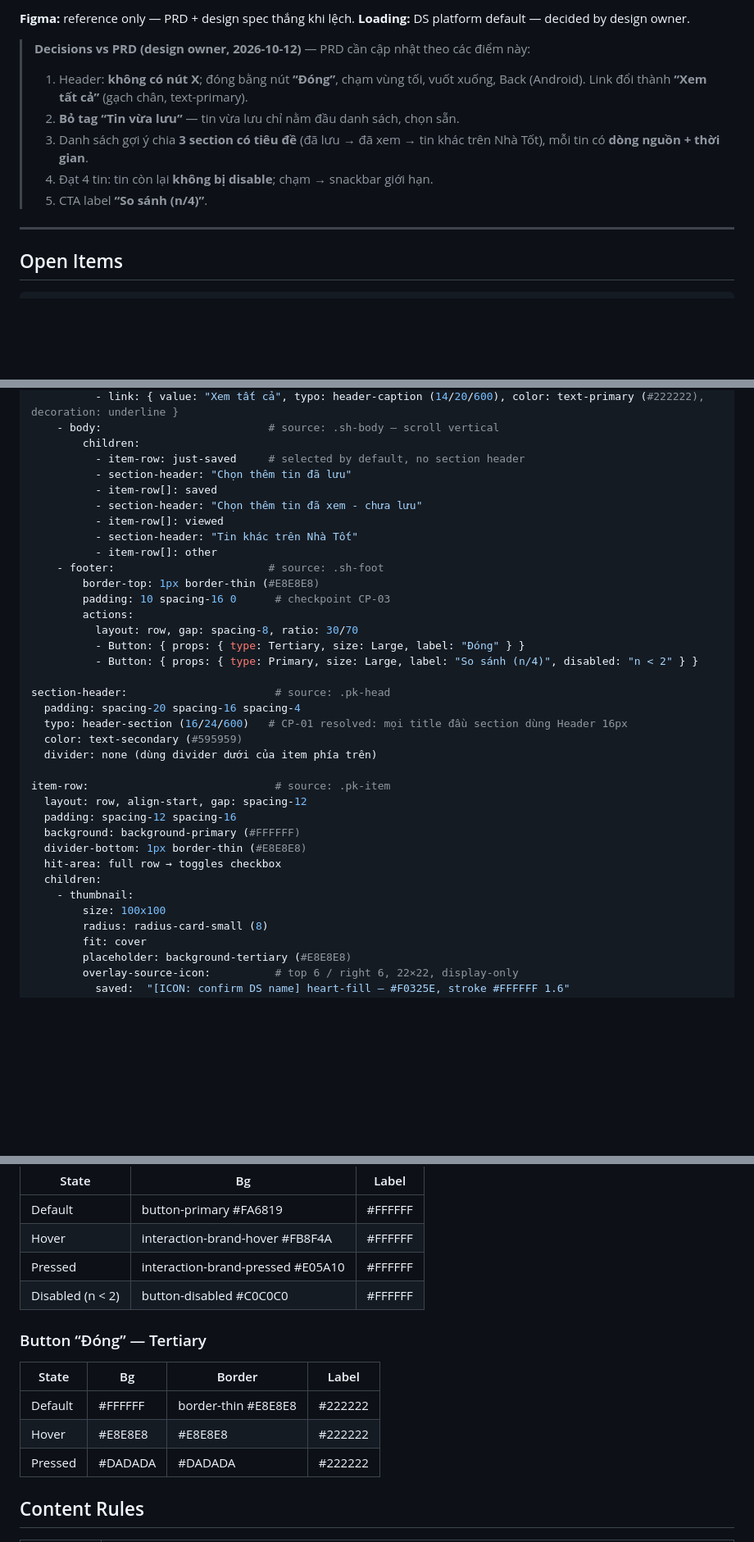
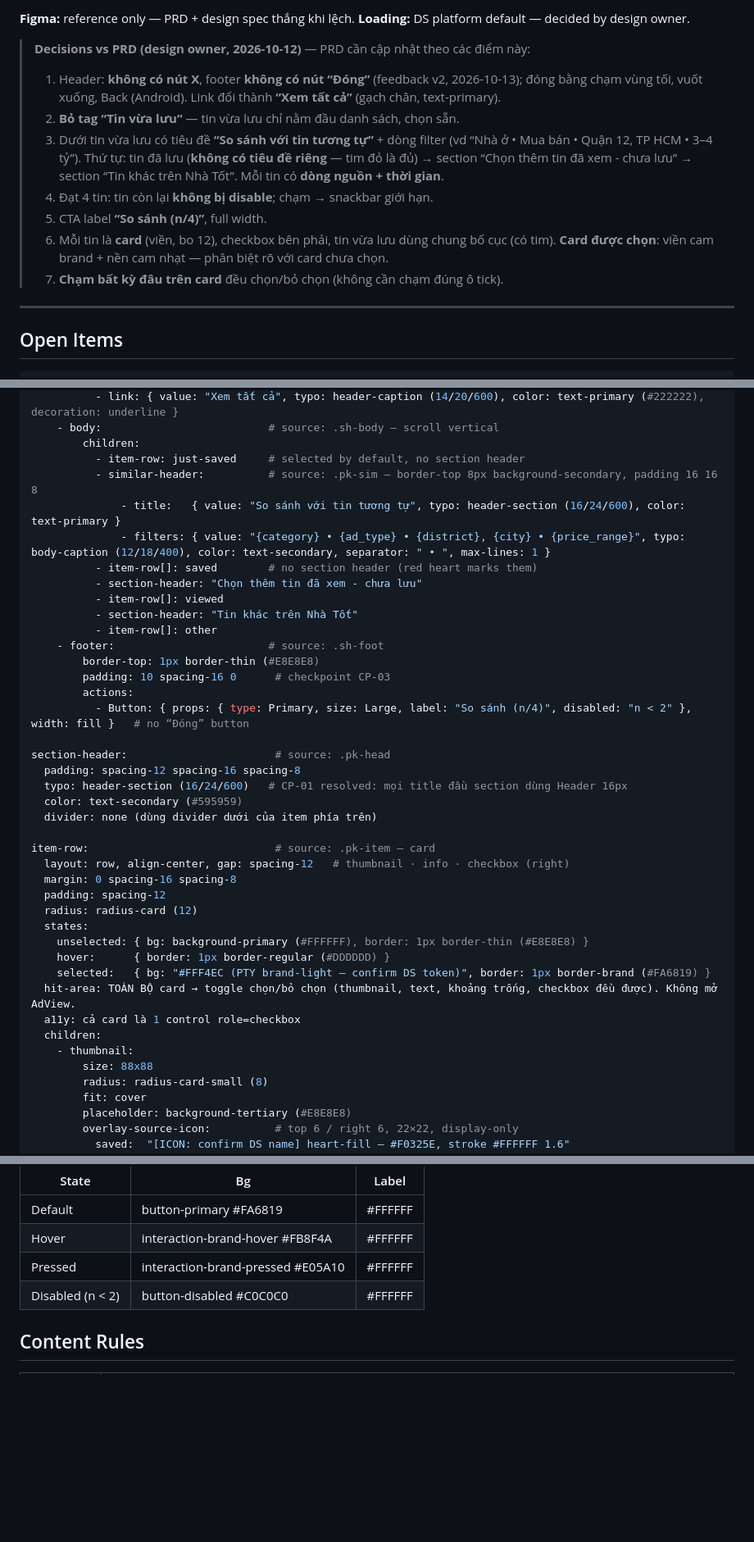
Before and after one commit to lamphan-ct/Platform, a Markdown page: specs/designspec-save-compare-drawer-pty.md, 3 parts joined by grey strips. Shown at 82% size. Rendered like a GitHub page; blank space fills up the shorter version.

Commit message:
Spec: drawer feedback v2 (cards, selected state, similar-ads title, no Đóng, tap-anywhere)
Co-Authored-By: Claude Opus 5.5 <noreply@anthropic.com>
Claude-Session: https://claude.ai/code/session_01HDS2P8ezSpfTnyBHoKuwuq

```diff
--- a/specs/designspec-save-compare-drawer-pty.md
+++ b/specs/designspec-save-compare-drawer-pty.md
@@ -12,11 +12,13 @@
 **Loading:** DS platform default — decided by design owner.
 
 > **Decisions vs PRD (design owner, 2026-10-12)** — PRD cần cập nhật theo các điểm này:
-> 1. Header: **không có nút X**; đóng bằng nút **“Đóng”**, chạm vùng tối, vuốt xuống, Back (Android). Link đổi thành **“Xem tất cả”** (gạch chân, text-primary).
+> 1. Header: **không có nút X**, footer **không có nút “Đóng”** (feedback v2, 2026-10-13); đóng bằng chạm vùng tối, vuốt xuống, Back (Android). Link đổi thành **“Xem tất cả”** (gạch chân, text-primary).
 > 2. **Bỏ tag “Tin vừa lưu”** — tin vừa lưu chỉ nằm đầu danh sách, chọn sẵn.
-> 3. Danh sách gợi ý chia **3 section có tiêu đề** (đã lưu → đã xem → tin khác trên Nhà Tốt), mỗi tin có **dòng nguồn + thời gian**.
+> 3. Dưới tin vừa lưu có tiêu đề **“So sánh với tin tương tự”** + dòng filter (vd “Nhà ở • Mua bán • Quận 12, TP HCM • 3–4 tỷ”). Thứ tự: tin đã lưu (**không có tiêu đề riêng** — tim đỏ là đủ) → section “Chọn thêm tin đã xem - chưa lưu” → section “Tin khác trên Nhà Tốt”. Mỗi tin có **dòng nguồn + thời gian**.
 > 4. Đạt 4 tin: tin còn lại **không bị disable**; chạm → snackbar giới hạn.
-> 5. CTA label **“So sánh (n/4)”**.
+> 5. CTA label **“So sánh (n/4)”**, full width.
+> 6. Mỗi tin là **card** (viền, bo 12), checkbox bên phải, tin vừa lưu dùng chung bố cục (có tim). **Card được chọn**: viền cam brand + nền cam nhạt — phân biệt rõ với card chưa chọn.
+> 7. **Chạm bất kỳ đâu trên card** đều chọn/bỏ chọn (không cần chạm đúng ô tick).
 
 ---
 
@@ -154,8 +155,10 @@ container:
     - body:                          # source: .sh-body — scroll vertical
         children:
           - item-row: just-saved     # selected by default, no section header
-          - section-header: "Chọn thêm tin đã lưu"
-          - item-row[]: saved
+          - similar-header:          # source: .pk-sim — border-top 8px background-secondary, padding 16 16 8
+              - title:   { value: "So sánh với tin tương tự", typo: header-section (16/24/600), color: text-primary }
+              - filters: { value: "{category} • {ad_type} • {district}, {city} • {price_range}", typo: body-caption (12/18/400), color: text-secondary, separator: " • ", max-lines: 1 }
+          - item-row[]: saved        # no section header (red heart marks them)
           - section-header: "Chọn thêm tin đã xem - chưa lưu"
           - item-row[]: viewed
           - section-header: "Tin khác trên Nhà Tốt"
@@ -164,25 +167,28 @@ container:
         border-top: 1px border-thin (#E8E8E8)
         padding: 10 spacing-16 0      # checkpoint CP-03
         actions:
-          layout: row, gap: spacing-8, ratio: 30/70
-          - Button: { props: { type: Tertiary, size: Large, label: "Đóng" } }
-          - Button: { props: { type: Primary, size: Large, label: "So sánh (n/4)", disabled: "n < 2" } }
+          - Button: { props: { type: Primary, size: Large, label: "So sánh (n/4)", disabled: "n < 2" }, width: fill }   # no “Đóng” button
 
 section-header:                       # source: .pk-head
-  padding: spacing-20 spacing-16 spacing-4
+  padding: spacing-12 spacing-16 spacing-8
   typo: header-section (16/24/600)   # CP-01 resolved: mọi title đầu section dùng Header 16px
   color: text-secondary (#595959)
   divider: none (dùng divider dưới của item phía trên)
 
-item-row:                             # source: .pk-item
-  layout: row, align-start, gap: spacing-12
-  padding: spacing-12 spacing-16
-  background: background-primary (#FFFFFF)
-  divider-bottom: 1px border-thin (#E8E8E8)
-  hit-area: full row → toggles checkbox
+item-row:                             # source: .pk-item — card
+  layout: row, align-center, gap: spacing-12   # thumbnail · info · checkbox (right)
+  margin: 0 spacing-16 spacing-8
+  padding: spacing-12
+  radius: radius-card (12)
+  states:
+    unselected: { bg: background-primary (#FFFFFF), border: 1px border-thin (#E8E8E8) }
+    hover:      { border: 1px border-regular (#DDDDDD) }
+    selected:   { bg: "#FFF4EC (PTY brand-light — confirm DS token)", border: 1px border-brand (#FA6819) }
+  hit-area: TOÀN BỘ card → toggle chọn/bỏ chọn (thumbnail, text, khoảng trống, checkbox đều được). Không mở AdView.
+  a11y: cả card là 1 control role=checkbox
   children:
     - thumbnail:
-        size: 100x100
+        size: 88x88
         radius: radius-card-small (8)
         fit: cover
         placeholder: background-tertiary (#E8E8E8)
@@ -269,13 +274,6 @@ Không có asset mới. Thumbnail = ảnh tin (user content). Icon dùng DS icon
 | Pressed | interaction-brand-pressed #E05A10 | #FFFFFF |
 | Disabled (n < 2) | button-disabled #C0C0C0 | #FFFFFF |
 
-### Button “Đóng” — Tertiary
-| State | Bg | Border | Label |
-|---|---|---|---|
-| Default | #FFFFFF | border-thin #E8E8E8 | #222222 |
-| Hover | #E8E8E8 | #E8E8E8 | #222222 |
-| Pressed | #DADADA | #DADADA | #222222 |
-
 ## Content Rules
 
 | Field | Rule |
```
Also changed, not shown: other parts of specs/designspec-save-compare-drawer-pty.md (+6 -6 lines).
